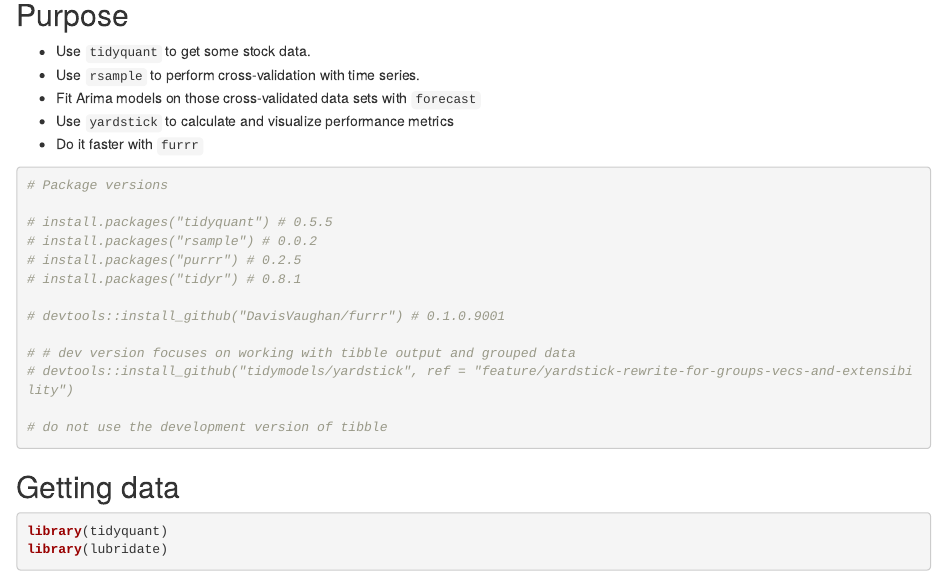
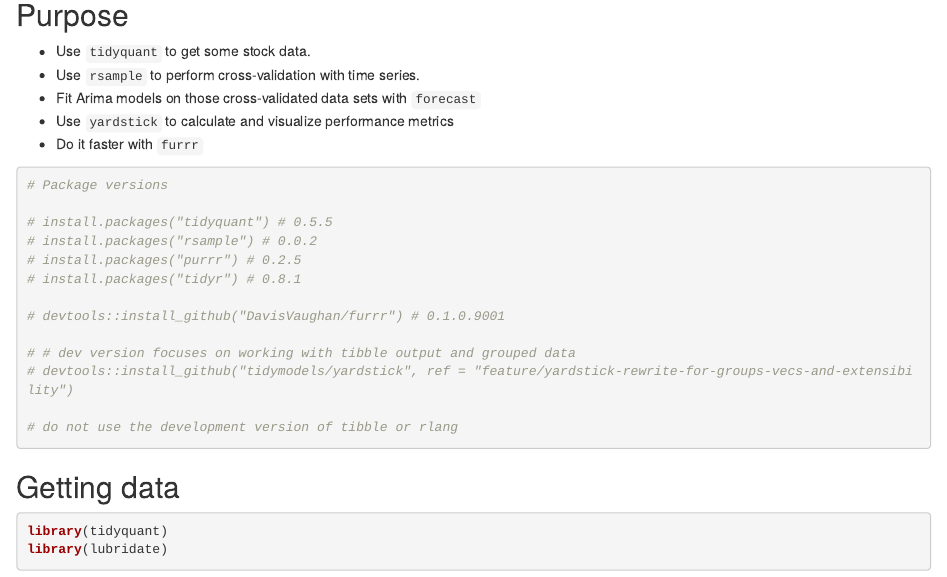
Before and after one commit to DavisVaughan/slides, an R Markdown document (20180917-charlotte-r-meetup/R/charlotte-demo.Rmd): the page in a window 1100 px wide, from 140 px down. Rendered offline with R 4.5, knitr and Pandoc, with nearby package versions; some code elsewhere in the file could not run offline; common packages that the code uses without loading them are loaded.

````diff
--- a/20180917-charlotte-r-meetup/R/charlotte-demo.Rmd
+++ b/20180917-charlotte-r-meetup/R/charlotte-demo.Rmd
@@ -28,7 +28,7 @@
 # # dev version focuses on working with tibble output and grouped data
 # devtools::install_github("tidymodels/yardstick", ref = "feature/yardstick-rewrite-for-groups-vecs-and-extensibility")
 
-# do not use the development version of tibble
+# do not use the development version of tibble or rlang
 
 ```
 
````
Also changed, not shown: 20180917-charlotte-r-meetup/README.md (added).
